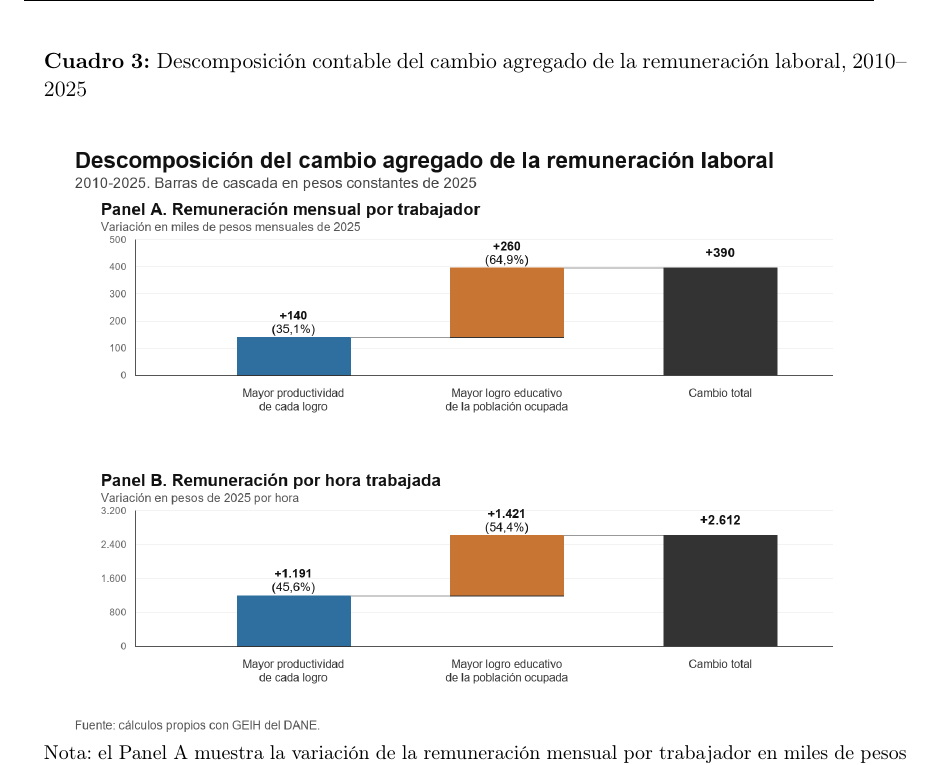
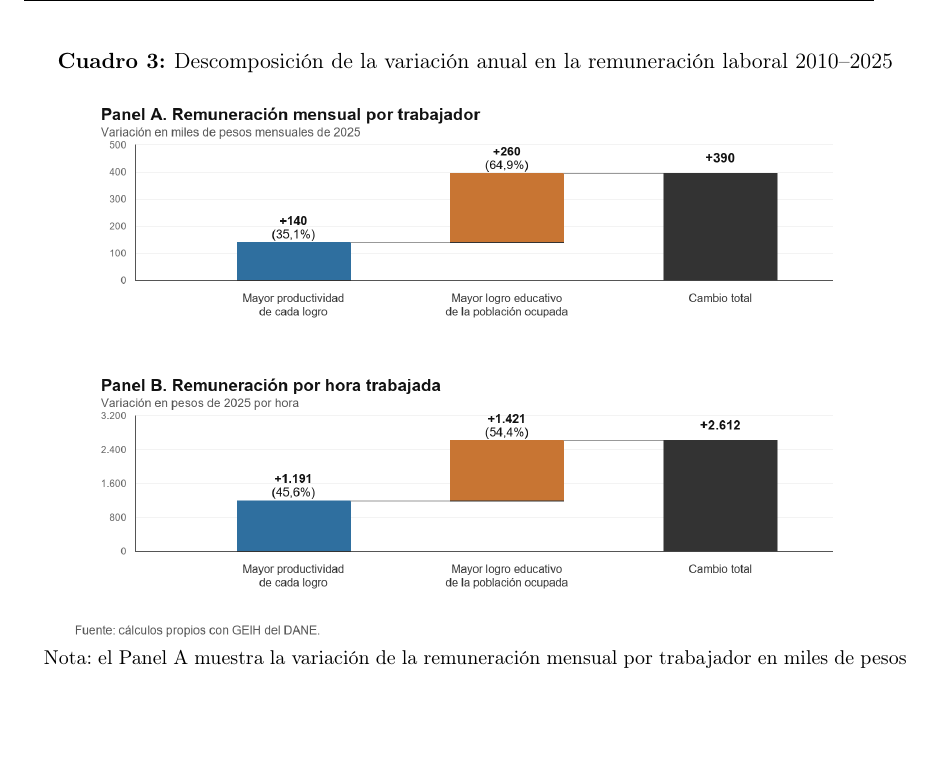
Before and after one commit to oliverpardo1979/Informe_Educacion, a LaTeX document (main.tex, which reads Paper/sections/remuneracion_educacion_comparable_table.tex): part of page 9 of 40, cut at the place of the change, the shorter picture padded with empty space. Compiled offline with pdfLaTeX.

Commit message:
Ajusta cascada de descomposicion

```diff
--- a/Paper/sections/remuneracion_educacion_comparable_table.tex
+++ b/Paper/sections/remuneracion_educacion_comparable_table.tex
@@ -31,7 +31,7 @@ Universitaria o superior & 15,9 & 17,2 & 0,5\% & 3,7x & 3,2x \\
 
 \begin{table}[H]
 \centering
-\caption{Descomposición contable del cambio agregado de la remuneración laboral, 2010--2025}
+\caption{Descomposición de la variación anual en la remuneración laboral 2010--2025}
 \label{tab:descomposicion_remuneracion_educacion}
 \includegraphics[width=0.98\textwidth]{Paper/figures/fig_descomposicion_remuneracion_educacion_cascada.png}
 \caption*{\footnotesize Nota: el Panel A muestra la variación de la remuneración mensual por trabajador en miles de pesos mensuales de 2025. El Panel B muestra la variación de la remuneración por hora trabajada en pesos de 2025 por hora. Las etiquetas de los componentes reportan el valor absoluto y, entre paréntesis, el porcentaje del cambio total. ``Mayor productividad de cada logro educativo'' mide el aporte de los cambios de remuneración dentro de primaria o menos, secundaria y universitaria o superior, usando ponderadores promedio de 2010 y 2025. ``Mayor logro educativo de la población ocupada'' mide el aporte de los cambios en el peso relativo de esos grupos, usando remuneraciones promedio de los dos años. Las sumas pueden no coincidir por redondeo. Fuente: cálculos propios con GEIH del DANE.}
```
Also changed, not shown: Paper/figures/fig_descomposicion_remuneracion_educacion_cascada.png.
